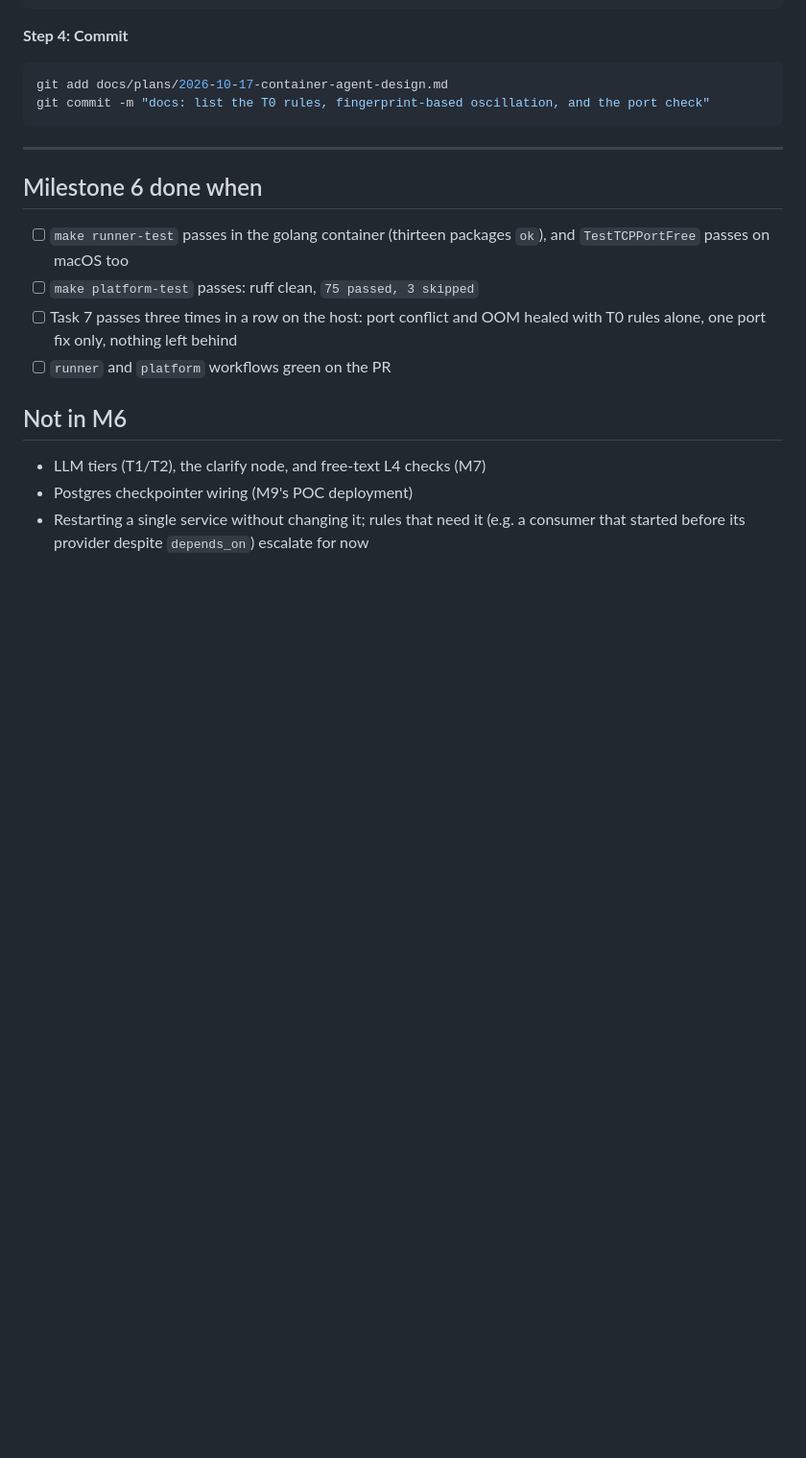
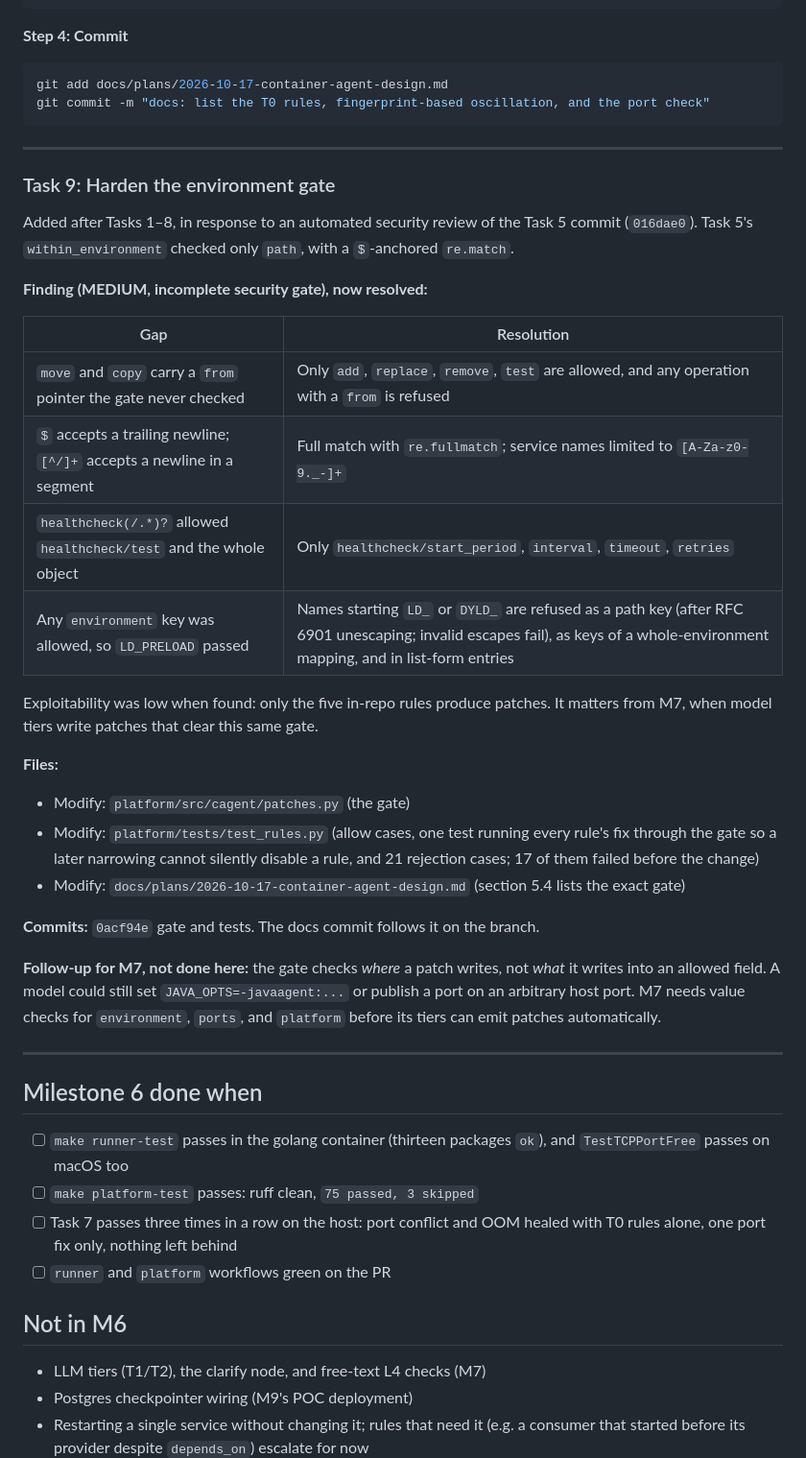
Before and after one commit to yutaofr/container-agent, a Markdown page: docs/plans/2026-10-17-m6-deterministic-orchestrator.md, the part around the change. Shown at 96% size. GitHub-like rendering; blank space fills up the shorter version.

Commit message:
docs: record the environment gate hardening and list the exact gate
Co-Authored-By: Claude Sonnet 5.5 <noreply@anthropic.com>

```diff
--- a/docs/plans/2026-10-17-m6-deterministic-orchestrator.md
+++ b/docs/plans/2026-10-17-m6-deterministic-orchestrator.md
@@ -1885,6 +1885,32 @@ git commit -m "docs: list the T0 rules, fingerprint-based oscillation, and the p
 
 ---
 
+### Task 9: Harden the environment gate
+
+Added after Tasks 1–8, in response to an automated security review of the Task 5 commit (`016dae0`). Task 5's `within_environment` checked only `path`, with a `$`-anchored `re.match`.
+
+**Finding (MEDIUM, incomplete security gate), now resolved:**
+
+| Gap | Resolution |
+|---|---|
+| `move` and `copy` carry a `from` pointer the gate never checked | Only `add`, `replace`, `remove`, `test` are allowed, and any operation with a `from` is refused |
+| `$` accepts a trailing newline; `[^/]+` accepts a newline in a segment | Full match with `re.fullmatch`; service names limited to `[A-Za-z0-9._-]+` |
+| `healthcheck(/.*)?` allowed `healthcheck/test` and the whole object | Only `healthcheck/start_period`, `interval`, `timeout`, `retries` |
+| Any `environment` key was allowed, so `LD_PRELOAD` passed | Names starting `LD_` or `DYLD_` are refused as a path key (after RFC 6901 unescaping; invalid escapes fail), as keys of a whole-environment mapping, and in list-form entries |
+
+Exploitability was low when found: only the five in-repo rules produce patches. It matters from M7, when model tiers write patches that clear this same gate.
+
+**Files:**
+- Modify: `platform/src/cagent/patches.py` (the gate)
+- Modify: `platform/tests/test_rules.py` (allow cases, one test running every rule's fix through the gate so a later narrowing cannot silently disable a rule, and 21 rejection cases; 17 of them failed before the change)
+- Modify: `docs/plans/2026-10-17-container-agent-design.md` (section 5.4 lists the exact gate)
+
+**Commits:** `0acf94e` gate and tests. The docs commit follows it on the branch.
+
+**Follow-up for M7, not done here:** the gate checks *where* a patch writes, not *what* it writes into an allowed field. A model could still set `JAVA_OPTS=-javaagent:...` or publish a port on an arbitrary host port. M7 needs value checks for `environment`, `ports`, and `platform` before its tiers can emit patches automatically.
+
+---
+
 ## Milestone 6 done when
 
 - [ ] `make runner-test` passes in the golang container (thirteen packages `ok`), and `TestTCPPortFree` passes on macOS too
```
Also changed, not shown: docs/plans/2026-10-17-container-agent-design.md (+20 -0 lines).
